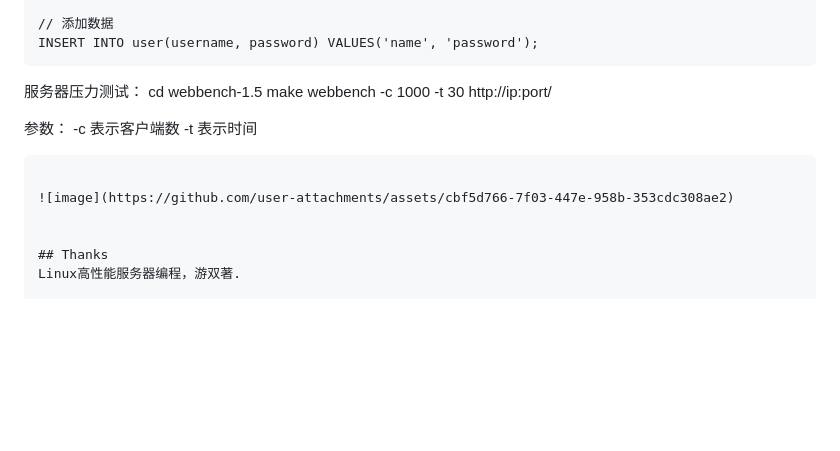
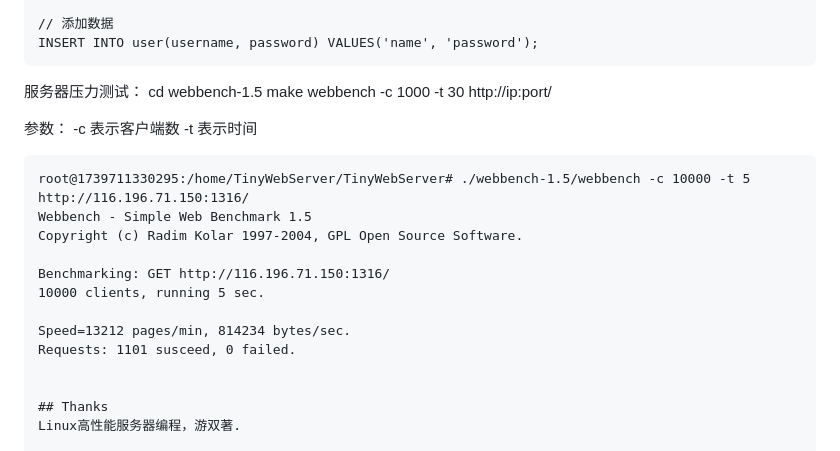
Before and after one commit to lxy-star/TinyWebServer, a Markdown page: README.md, the part around the change. Rendered like a GitHub page; blank space fills up the shorter version.

````diff
--- a/README.md
+++ b/README.md
@@ -234,8 +234,15 @@ webbench -c 1000 -t 30 http://ip:port/
 	-c 表示客户端数
 	-t 表示时间
 ```
+root@1739711330295:/home/TinyWebServer/TinyWebServer# ./webbench-1.5/webbench -c 10000 -t 5 http://116.196.71.150:1316/
+Webbench - Simple Web Benchmark 1.5
+Copyright (c) Radim Kolar 1997-2004, GPL Open Source Software.
 
-![image](https://github.com/user-attachments/assets/cbf5d766-7f03-447e-958b-353cdc308ae2)
+Benchmarking: GET http://116.196.71.150:1316/
+10000 clients, running 5 sec.
+
+Speed=13212 pages/min, 814234 bytes/sec.
+Requests: 1101 susceed, 0 failed.
 
 
 ## Thanks
````
